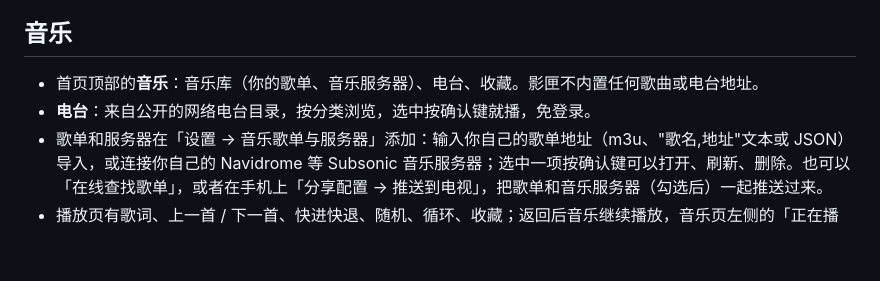
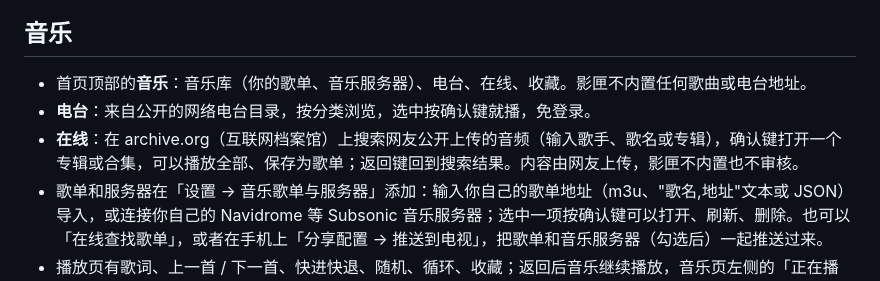
Before and after one commit to xiaotaitech/yingxia-release, a Markdown page: HELP-TV.md, the part around the change. Drawn GitHub-style; blank space fills up the shorter version.

Commit message:
电视版使用帮助（0.8.0）

```diff
--- a/HELP-TV.md
+++ b/HELP-TV.md
@@ -33,8 +33,9 @@
 
 ## 音乐
 
-- 首页顶部的**音乐**：音乐库（你的歌单、音乐服务器）、电台、收藏。影匣不内置任何歌曲或电台地址。
+- 首页顶部的**音乐**：音乐库（你的歌单、音乐服务器）、电台、在线、收藏。影匣不内置任何歌曲或电台地址。
 - **电台**：来自公开的网络电台目录，按分类浏览，选中按确认键就播，免登录。
+- **在线**：在 archive.org（互联网档案馆）上搜索网友公开上传的音频（输入歌手、歌名或专辑），确认键打开一个专辑或合集，可以播放全部、保存为歌单；返回键回到搜索结果。内容由网友上传，影匣不内置也不审核。
 - 歌单和服务器在「设置 → 音乐歌单与服务器」添加：输入你自己的歌单地址（m3u、"歌名,地址"文本或 JSON）导入，或连接你自己的 Navidrome 等 Subsonic 音乐服务器；选中一项按确认键可以打开、刷新、删除。也可以「在线查找歌单」，或者在手机上「分享配置 → 推送到电视」，把歌单和音乐服务器（勾选后）一起推送过来。
 - 播放页有歌词、上一首 / 下一首、快进快退、随机、循环、收藏；返回后音乐继续播放，音乐页左侧的「正在播放」回到播放页。
 - 用不到音乐时在「设置 → 音乐」关闭，首页不再显示音乐入口；歌单和服务器保留，重新打开即可恢复。
```
